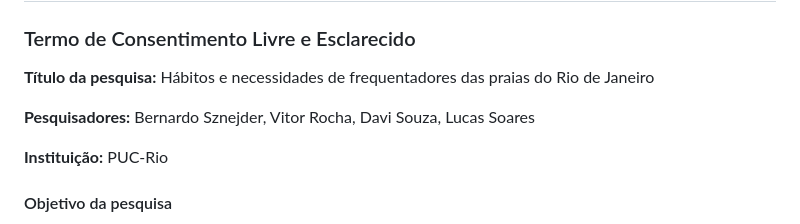
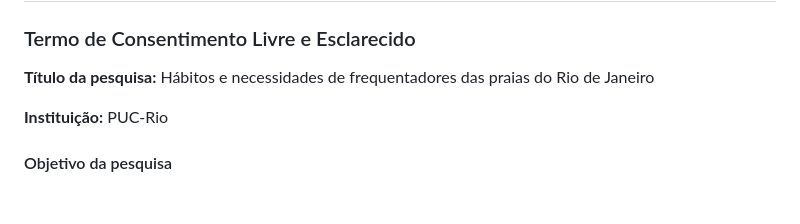
Before and after one commit to vitorllr/INF1039-2026.2-Team-4, a Markdown page: Bernardo-Sznejder/Sprint1/roteiro-pesquisa-forms.md, the part around the change. Rendered like a GitHub page; blank space fills up the shorter version.

```diff
--- a/Bernardo-Sznejder/roteiro-pesquisa-forms.md
+++ b/Bernardo-Sznejder/Sprint1/roteiro-pesquisa-forms.md
@@ -9,8 +9,6 @@ Roteiro de formulário de entrevista (Google Forms)
 ### Termo de Consentimento Livre e Esclarecido
 
 **Título da pesquisa:** Hábitos e necessidades de frequentadores das praias do Rio de Janeiro
-
-**Pesquisadores:** Bernardo Sznejder, Vitor Rocha, Davi Souza, Lucas Soares
 
 **Instituição:** PUC-Rio
 
```
